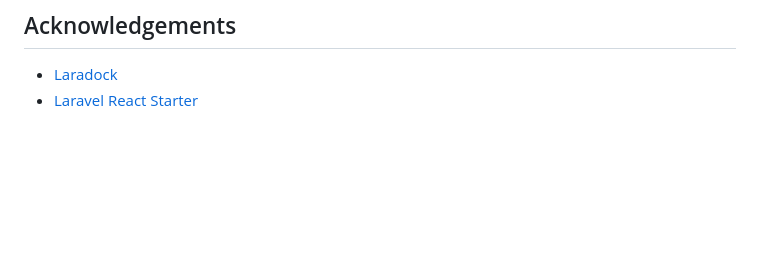
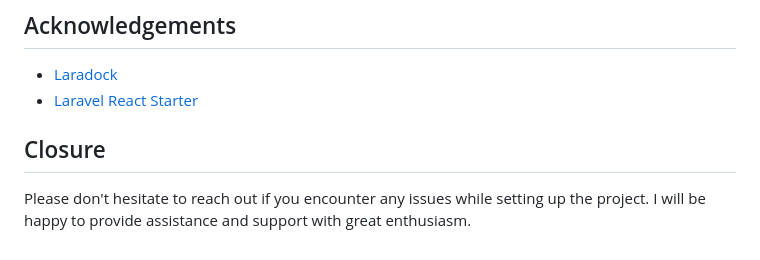
Before and after one commit to gilpratama/news-aggregator, a Markdown page: README.md, the part around the change. Drawn GitHub-style; blank space fills up the shorter version.

```diff
--- a/README.md
+++ b/README.md
@@ -112,3 +112,7 @@ Due to a very limited time for doing the project, I was unable to match the APIs
 
  - [Laradock](https://github.com/laradock/laradock)
  - [Laravel React Starter](https://github.com/thecodeholic/laravel-react-starter)
+
+## Closure
+
+Please don't hesitate to reach out if you encounter any issues while setting up the project. I will be happy to provide assistance and support with great enthusiasm.
```
